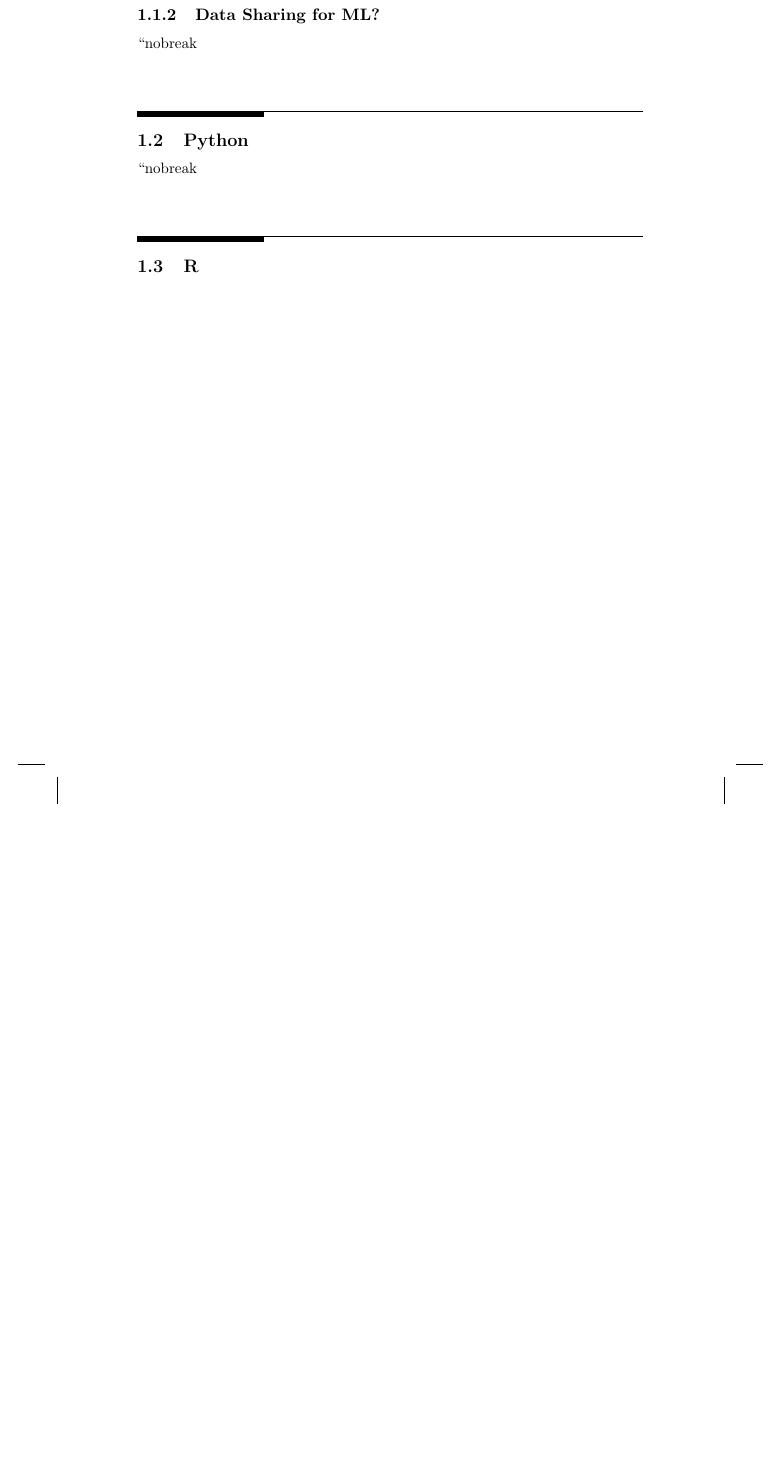
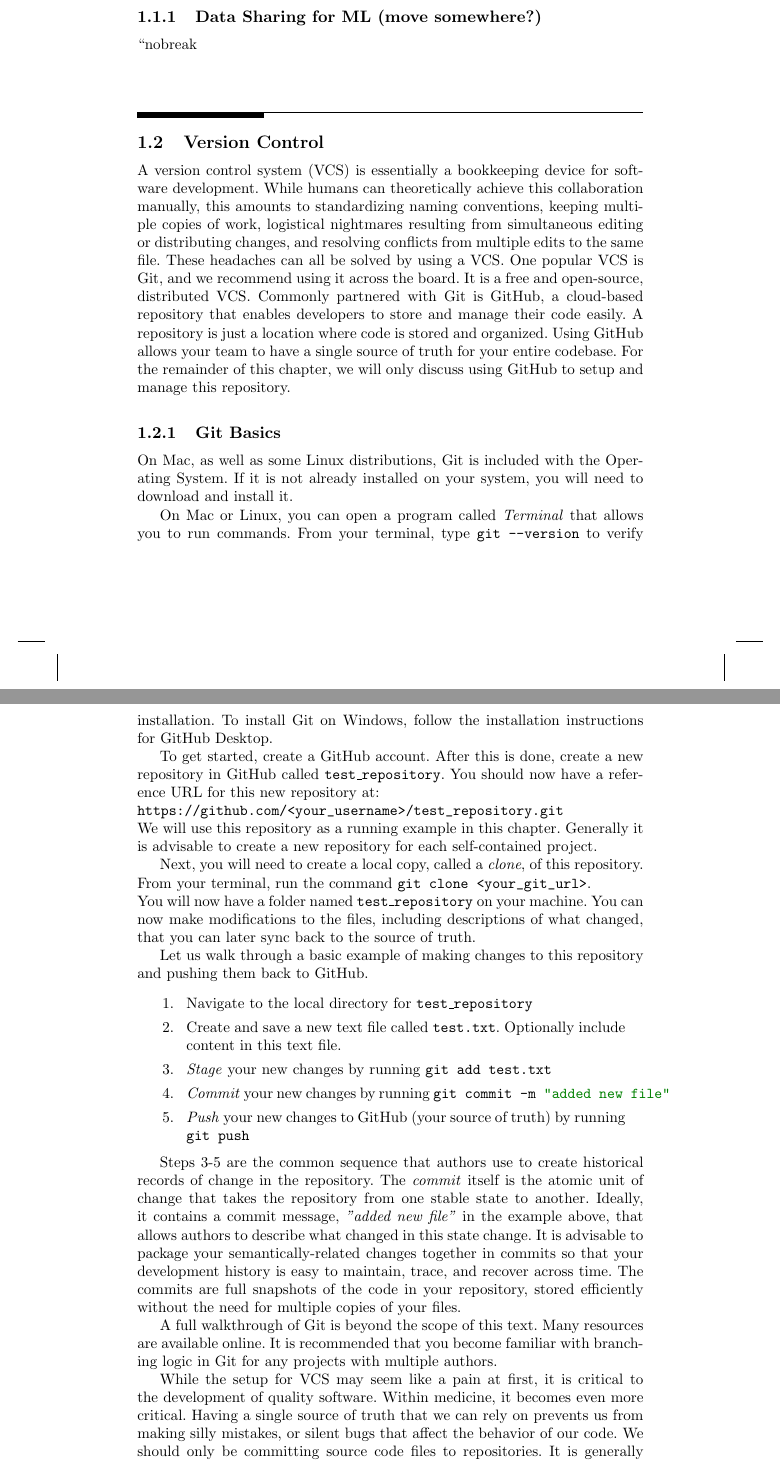
Before and after one commit to chris-boson/epilepsy, a LaTeX thesis (book/main.tex, which reads book/chapters/CodingBasics/intro.tex, book/chapters/CodingBasics/version_control.tex): part of page 12 of 42 before the commit and two parts of pages 12 and 13 of 44 after it, the two joined at a grey line, cut so that both start at the same text, the shorter picture padded with empty space. Compiled offline with pdfLaTeX.

Commit message:
add version control basics

```diff
--- a/book/chapters/CodingBasics/intro.tex
+++ b/book/chapters/CodingBasics/intro.tex
@@ -18,2 +24,2 @@ Conversely, if your peers do the same for their projects, you can verify and bui
 
-\subsection{Data Sharing for ML?}
+\subsection{Data Sharing for ML (move somewhere?)}
--- /dev/null
+++ b/book/chapters/CodingBasics/version_control.tex
@@ -0,0 +1,39 @@
+\section{Version Control}
+A version control system (VCS) is essentially a bookkeeping device for software development.
+While humans can theoretically achieve this collaboration manually, this amounts to standardizing naming conventions, keeping multiple copies of work, logistical nightmares resulting from simultaneous editing or distributing changes, and resolving conflicts from multiple edits to the same file.
+These headaches can all be solved by using a VCS.
+One popular VCS is Git, and we recommend using it across the board. It is a free and open-source, distributed VCS. Commonly partnered with Git is GitHub, a cloud-based repository that enables developers to store and manage their code easily. A repository is just a location where code is stored and organized. Using GitHub allows your team to have a single source of truth for your entire codebase. For the remainder of this chapter, we will only discuss using GitHub to setup and manage this repository.
+
+\subsection{Git Basics}
+On Mac, as well as some Linux distributions, Git is included with the Operating System. If it is not already installed on your system, you will need to download and install it.
+
+On Mac or Linux, you can open a program called \textit{Terminal} that allows you to run commands. From your terminal, type \pythoninline{git --version} to verify installation.
+To install Git on Windows, follow the installation instructions for GitHub Desktop.
+
+To get started, create a GitHub account. After this is done, create a new repository in GitHub called \texttt{test\textunderscore repository}. You should now have a reference URL for this new repository at:\\ \pythoninline{https://github.com/<your_username>/test_repository.git}\\
+We will use this repository as a running example in this chapter.
+Generally it is advisable to create a new repository for each self-contained project.
+
+Next, you will need to create a local copy, called a \textit{clone}, of this repository. From your terminal, run the command \pythoninline{git clone <your_git_url>}.\\
+You will now have a folder named \texttt{test\textunderscore repository} on your machine.
+You can now make modifications to the files, including descriptions of what changed, that you can later sync back to the source of truth.
+
+Let us walk through a basic example of making changes to this repository and pushing them back to GitHub.
+
+\begin{enumerate}
+    \item Navigate to the local directory for \texttt{test\textunderscore repository}
+    \item Create and save a new text file called \pythoninline{test.txt}. Optionally include content in this text file.
+    \item \textit{Stage} your new changes by running \pythoninline{git add test.txt}
+    \item \textit{Commit} your new changes by running \pythoninline{git commit -m "added new file"}
+    \item \textit{Push} your new changes to GitHub (your source of truth) by running \pythoninline{git push}
+\end{enumerate}
+
+Steps 3-5 are the common sequence that authors use to create historical records of change in the repository. The \textit{commit} itself is the atomic unit of change that takes the repository from one stable state to another. Ideally, it contains a commit message, \textit{"added new file"} in the example above, that allows authors to describe what changed in this state change.
+It is advisable to package your semantically-related changes together in commits so that your development history is easy to maintain, trace, and recover across time. The commits are full snapshots of the code in your repository, stored efficiently without the need for multiple copies of your files.
+
+A full walkthrough of Git is beyond the scope of this text. Many resources are available online. It is recommended that you become familiar with branching logic in Git for any projects with multiple authors.
+
+While the setup for VCS may seem like a pain at first, it is critical to the development of quality software.
+Within medicine, it becomes even more critical. Having a single source of truth that we can rely on prevents us from making silly mistakes, or silent bugs that affect the behavior of our code. We should only be committing source code files to repositories. It is generally unadvisable to commit generated files or data to a repository. Git will not be able to track changes to binary files efficiently. Once committed, files remain part of the history in a repository, forever bloating its size for all collaborators.
+
+Using a VCS is of \textit{critical} importance -- we cannot afford to put the well-being of patients at risk because of the setup and learning curve behind one of the world's most popular and important pieces of software across all industries. It is a worthwhile investment of your time.
```
Also changed, not shown: book/chapters/CodingBasics/coding_basics.tex (+2 -0 lines), book/chapters/CodingBasics/python.tex (+5 -0 lines), book/chapters/CodingBasics/python_vs_r.tex (added, +1 -0 lines), book/chapters/CodingBasics/intro.tex (18 more changed lines).
